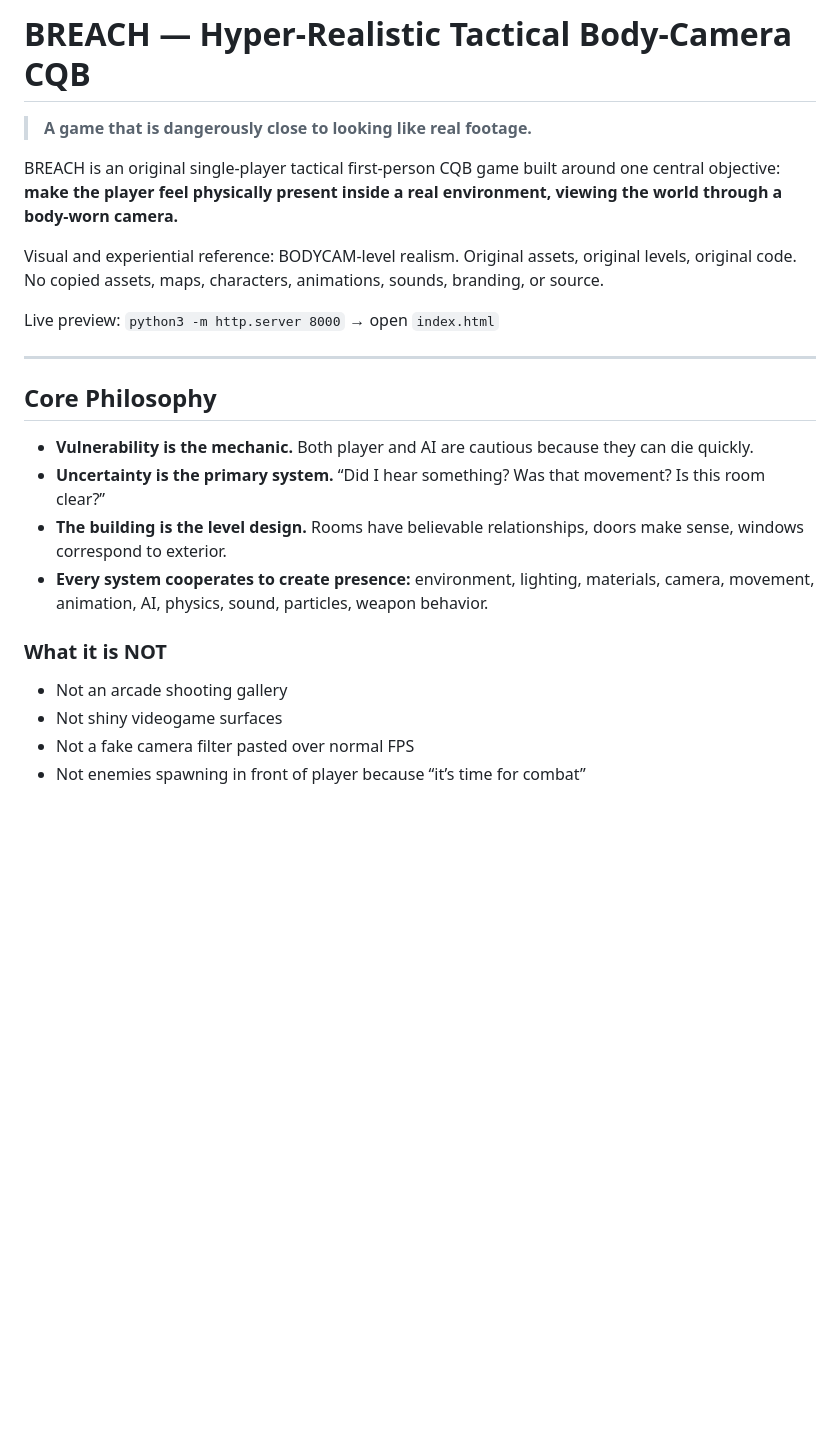
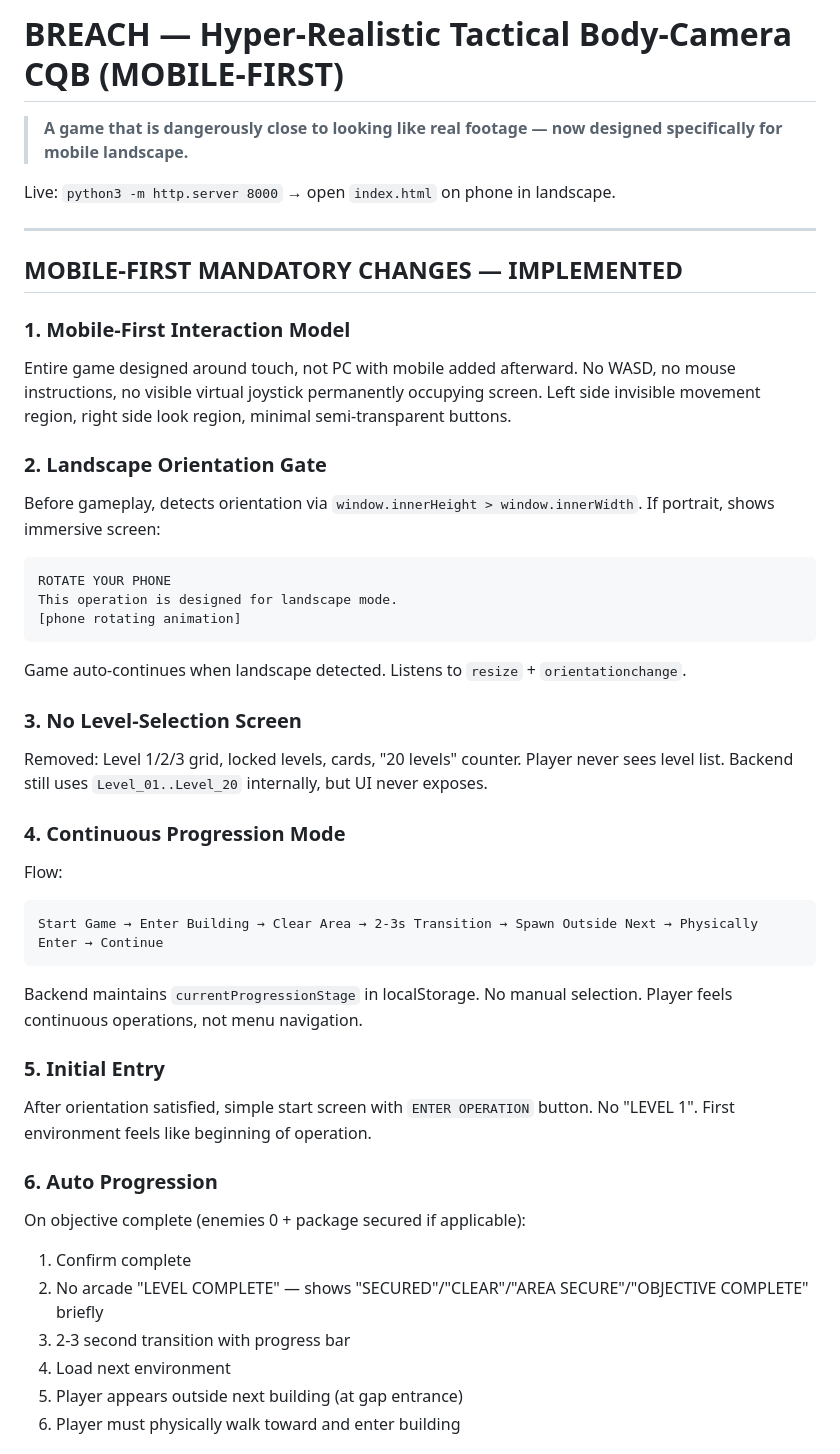
Before and after one commit to Biggweb3/brakeshrescue, a Markdown page: README.md, the part around one of its changes. Drawn GitHub-style; blank space fills up the shorter version.

````diff
--- a/README.md
+++ b/README.md
@@ -1,25 +1,44 @@
-# BREACH — Hyper-Realistic Tactical Body-Camera CQB
+# BREACH — Hyper-Realistic Tactical Body-Camera CQB (MOBILE-FIRST)
 
-> **A game that is dangerously close to looking like real footage.**
+> **A game that is dangerously close to looking like real footage — now designed specifically for mobile landscape.**
 
-BREACH is an original single-player tactical first-person CQB game built around one central objective: **make the player feel physically present inside a real environment, viewing the world through a body-worn camera.**
-
-Visual and experiential reference: BODYCAM-level realism. Original assets, original levels, original code. No copied assets, maps, characters, animations, sounds, branding, or source.
-
-Live preview: `python3 -m http.server 8000` → open `index.html`
+Live: `python3 -m http.server 8000` → open `index.html` on phone in landscape.
 
 ---
 
-## Core Philosophy
+## MOBILE-FIRST MANDATORY CHANGES — IMPLEMENTED
 
-- **Vulnerability is the mechanic.** Both player and AI are cautious because they can die quickly.
-- **Uncertainty is the primary system.** “Did I hear something? Was that movement? Is this room clear?”
-- **The building is the level design.** Rooms have believable relationships, doors make sense, windows correspond to exterior.
-- **Every system cooperates to create presence:** environment, lighting, materials, camera, movement, animation, AI, physics, sound, particles, weapon behavior.
+### 1. Mobile-First Interaction Model
+Entire game designed around touch, not PC with mobile added afterward. No WASD, no mouse instructions, no visible virtual joystick permanently occupying screen. Left side invisible movement region, right side look region, minimal semi-transparent buttons.
 
-### What it is NOT
+### 2. Landscape Orientation Gate
+Before gameplay, detects orientation via `window.innerHeight > window.innerWidth`. If portrait, shows immersive screen:
+```
+ROTATE YOUR PHONE
+This operation is designed for landscape mode.
+[phone rotating animation]
+```
+Game auto-continues when landscape detected. Listens to `resize` + `orientationchange`.
 
-- Not an arcade shooting gallery
-- Not shiny videogame surfaces
-- Not a fake camera filter pasted over normal FPS
-- Not enemies spawning in front of player because “it’s time for combat”
+### 3. No Level-Selection Screen
+Removed: Level 1/2/3 grid, locked levels, cards, "20 levels" counter. Player never sees level list. Backend still uses `Level_01..Level_20` internally, but UI never exposes.
+
+### 4. Continuous Progression Mode
+Flow:
+```
+Start Game → Enter Building → Clear Area → 2-3s Transition → Spawn Outside Next → Physically Enter → Continue
+```
+Backend maintains `currentProgressionStage` in localStorage. No manual selection. Player feels continuous operations, not menu navigation.
+
+### 5. Initial Entry
+After orientation satisfied, simple start screen with `ENTER OPERATION` button. No "LEVEL 1". First environment feels like beginning of operation.
+
+### 6. Auto Progression
+On objective complete (enemies 0 + package secured if applicable):
+1. Confirm complete
+2. No arcade "LEVEL COMPLETE" — shows "SECURED"/"CLEAR"/"AREA SECURE"/"OBJECTIVE COMPLETE" briefly
+3. 2-3 second transition with progress bar
+4. Load next environment
+5. Player appears outside next building (at gap entrance)
+6. Player must physically walk toward and enter building
+
````
Also changed, not shown: other parts of README.md (+215 -264 lines).
